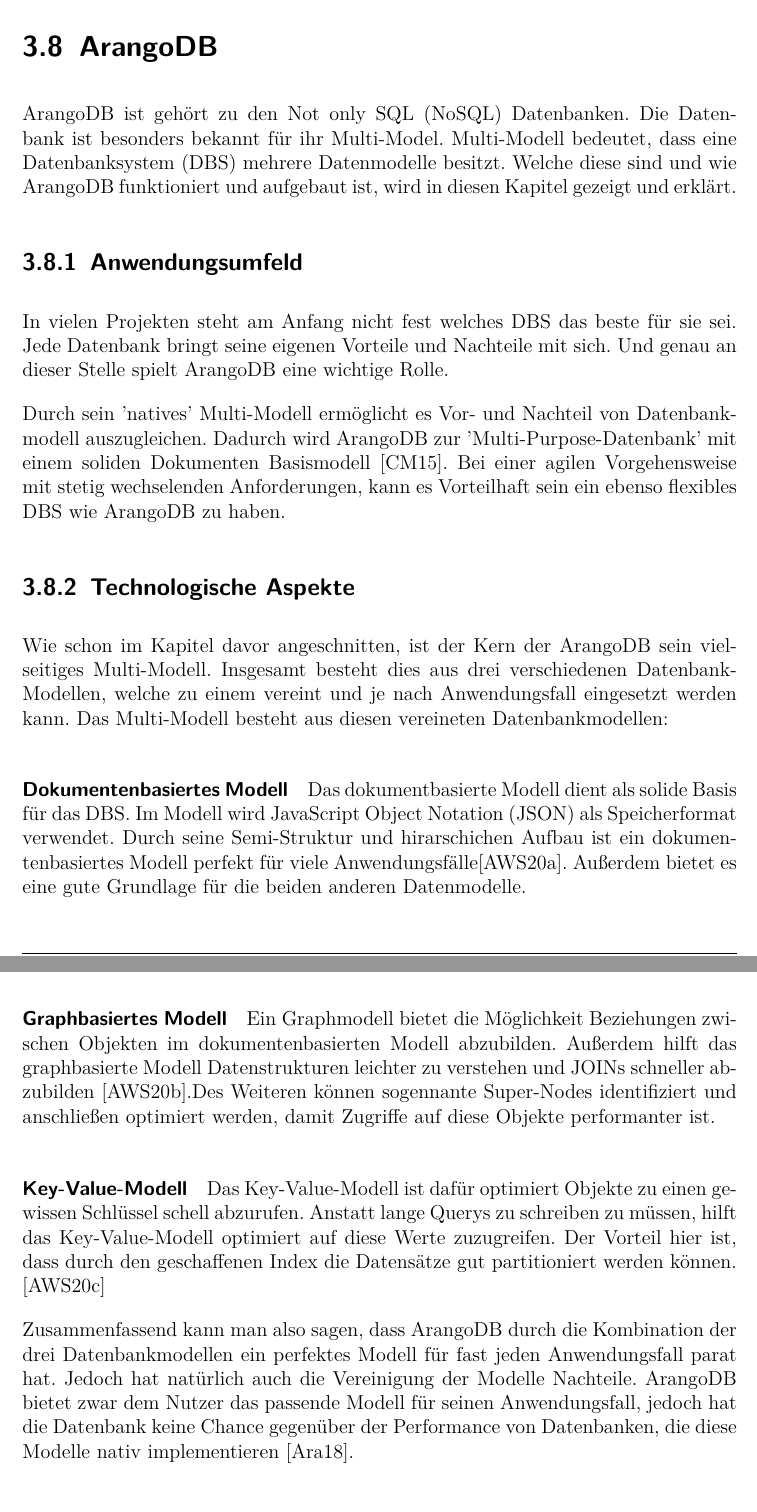
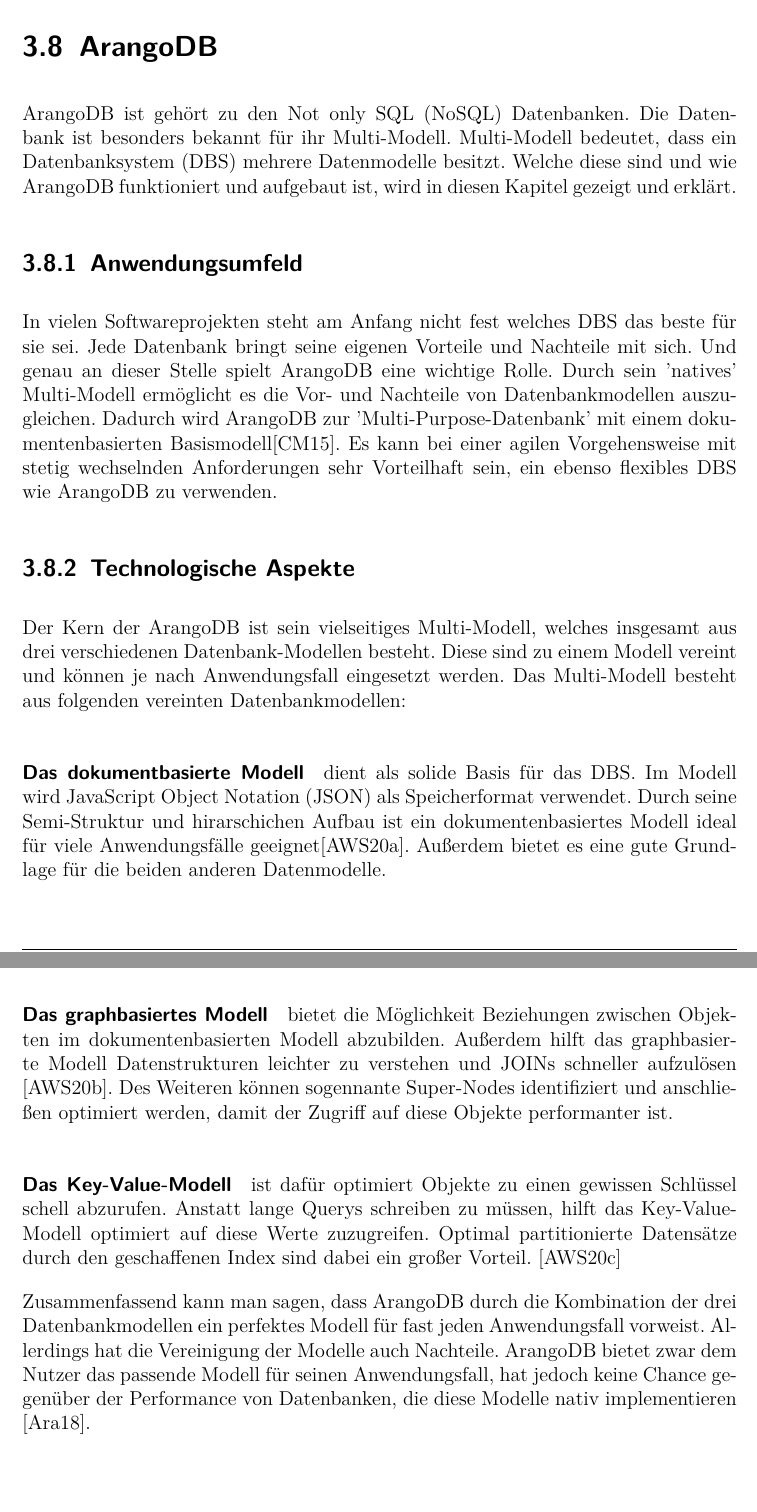
Before and after one commit to tog-leanix/schemalose-db-arangoDB, a LaTeX document (document_TG.tex, which reads chapter3.tex): two parts of pages 15 and 16 of 29, joined at a grey line, cut so that both start at the same text. Compiled offline with pdfLaTeX.

Commit message:
Rechtschreibung + Grammatik

```diff
--- a/chapter3.tex
+++ b/chapter3.tex
@@ -1,21 +1,22 @@
 \chapter{Kapitel III - NoSQL - Ausgewählte Systeme Unboxed}
 \setcounter{section}{7}
 \section{ArangoDB}
-ArangoDB ist gehört zu den \ac{NoSQL} Datenbanken. Die Datenbank ist besonders bekannt für ihr Multi-Model. Multi-Modell bedeutet, dass eine \ac{DBS} mehrere Datenmodelle besitzt. Welche diese sind und wie ArangoDB funktioniert und aufgebaut ist, wird in diesen Kapitel gezeigt und erklärt.
+ArangoDB ist gehört zu den \ac{NoSQL} Datenbanken. Die Datenbank ist besonders bekannt für ihr Multi-Modell. Multi-Modell bedeutet, dass ein \ac{DBS} mehrere Datenmodelle besitzt. Welche diese sind und wie ArangoDB funktioniert und aufgebaut ist, wird in diesen Kapitel gezeigt und erklärt.
 \subsection{Anwendungsumfeld}
-In vielen Projekten steht am Anfang nicht fest welches \ac{DBS} das beste für sie sei. Jede Datenbank bringt seine eigenen Vorteile und Nachteile mit sich. Und genau an dieser Stelle spielt ArangoDB eine wichtige Rolle.
-
-Durch sein 'natives' Multi-Modell ermöglicht es Vor- und Nachteil von Datenbankmodell auszugleichen. Dadurch wird ArangoDB zur 'Multi-Purpose-Datenbank' mit einem soliden Dokumenten Basismodell \citep{jaxenter01}. Bei einer agilen Vorgehensweise mit stetig wechselenden Anforderungen, kann es Vorteilhaft sein ein ebenso flexibles \ac{DBS} wie ArangoDB zu haben.
+In vielen Softwareprojekten steht am Anfang nicht fest welches \ac{DBS} das beste für sie sei. Jede Datenbank bringt seine eigenen Vorteile und Nachteile mit sich. Und genau an dieser Stelle spielt ArangoDB eine wichtige Rolle.
+Durch sein ’natives’ Multi-Modell ermöglicht es die Vor- und Nachteile von Datenbankmodellen auszugleichen. Dadurch wird ArangoDB zur ’Multi-Purpose-Datenbank’ mit einem dokumentenbasierten Basismodell\cite{jaxenter01}. Es kann bei einer agilen Vorgehensweise mit stetig wechselnden Anforderungen sehr Vorteilhaft sein, ein ebenso flexibles DBS wie ArangoDB zu verwenden.
 
  \subsection{Technologische Aspekte}
-Wie schon im Kapitel davor angeschnitten, ist der Kern der ArangoDB sein vielseitiges Multi-Modell. Insgesamt besteht dies aus drei verschiedenen Datenbank-Modellen, welche zu einem vereint und je nach Anwendungsfall
-eingesetzt werden kann.
-Das Multi-Modell besteht aus diesen vereineten Datenbankmodellen:
-\paragraph{Dokumentenbasiertes Modell} Das dokumentbasierte Modell dient als solide Basis für das \ac{DBS}. Im Modell wird \ac{JSON} als Speicherformat verwendet. Durch seine Semi-Struktur und hirarschichen Aufbau ist  ein dokumentenbasiertes Modell perfekt für viele Anwendungsfälle\cite{AWS_doc}.  Außerdem bietet es eine gute Grundlage für die beiden anderen Datenmodelle.
-\paragraph{Graphbasiertes Modell} Ein Graphmodell bietet die Möglichkeit Beziehungen zwischen Objekten im dokumentenbasierten Modell abzubilden. Außerdem hilft das graphbasierte Modell Datenstrukturen leichter zu verstehen und JOINs schneller abzubilden \cite{AWS_graph}.Des Weiteren können sogennante Super-Nodes identifiziert und anschließen optimiert werden, damit Zugriffe auf diese Objekte performanter ist.
-\paragraph{Key-Value-Modell} Das Key-Value-Modell ist dafür optimiert Objekte zu einen gewissen Schlüssel schell abzurufen. Anstatt lange Querys zu schreiben zu müssen, hilft das Key-Value-Modell optimiert auf diese Werte zuzugreifen. Der Vorteil hier ist, dass durch den geschaffenen Index die Datensätze gut partitioniert werden können. \cite{AWS_keyvalue}
+Der Kern der ArangoDB ist sein vielseitiges Multi-Modell, welches insgesamt aus drei verschiedenen Datenbank-Modellen besteht. Diese sind zu einem Modell vereint und können je nach Anwendungsfall eingesetzt werden. Das Multi-Modell besteht aus folgenden  vereinten Datenbankmodellen:
 
-Zusammenfassend kann man also sagen, dass ArangoDB durch die Kombination der drei Datenbankmodellen ein perfektes Modell für fast jeden Anwendungsfall parat hat. Jedoch hat natürlich auch die Vereinigung der Modelle Nachteile. ArangoDB bietet zwar dem Nutzer das passende Modell für seinen Anwendungsfall, jedoch hat die Datenbank keine Chance gegenüber der Performance von Datenbanken, die diese Modelle nativ implementieren \cite{ADB_benchmark}.
+\paragraph{Das dokumentbasierte Modell} dient als solide Basis für das \ac{DBS}. Im Modell wird \ac{JSON} als Speicherformat verwendet. Durch seine Semi-Struktur und hirarschichen Aufbau ist  ein dokumentenbasiertes Modell ideal für viele Anwendungsfälle geeignet\cite{AWS_doc}.  Außerdem bietet es eine gute Grundlage für die beiden anderen Datenmodelle.
+
+\paragraph{Das graphbasiertes Modell} bietet die Möglichkeit Beziehungen zwischen Objekten im dokumentenbasierten Modell abzubilden. Außerdem hilft das graphbasierte Modell Datenstrukturen leichter zu verstehen und JOINs schneller aufzulösen \cite{AWS_graph}. Des Weiteren können sogennante Super-Nodes identifiziert und anschließen optimiert werden, damit der Zugriff auf diese Objekte performanter ist.
+
+\paragraph{Das Key-Value-Modell} ist dafür optimiert Objekte zu einen gewissen Schlüssel schell abzurufen.  Anstatt lange Querys schreiben zu müssen, hilft das Key-Value-Modell optimiert auf diese Werte zuzugreifen. Optimal partitionierte Datensätze durch den geschaffenen Index sind dabei ein großer Vorteil. \cite{AWS_keyvalue}
+
+Zusammenfassend kann man sagen, dass ArangoDB durch die Kombination der drei Datenbankmodellen ein perfektes Modell für fast jeden Anwendungsfall vorweist. Allerdings hat die Vereinigung der Modelle auch Nachteile. ArangoDB bietet zwar dem Nutzer das passende Modell für seinen Anwendungsfall, hat jedoch keine Chance gegenüber der Performance von Datenbanken, die diese Modelle nativ implementieren \cite{ADB_benchmark}.
+
 \subsubsection{Systemarchitektur}
 ArangoDB im Clusterbetrieb erfüllt das "CP" des CAP-Theorems \cite{CAP}. Mit seinem Prinzip des 'Master/Master'-Ansatzes ermöglicht es eine hohe Partitionsmöglichkeit und liefert wenn immer die aktuellsten Daten zurück. Ermöglicht wird dies durch die Bereitstellung der drei verschiedenen Komponenten im Clusterbetrieb \cite{ADB_clusterarch}:
 \paragraph{Agententen}
```
Also changed, not shown: 1 other file.
